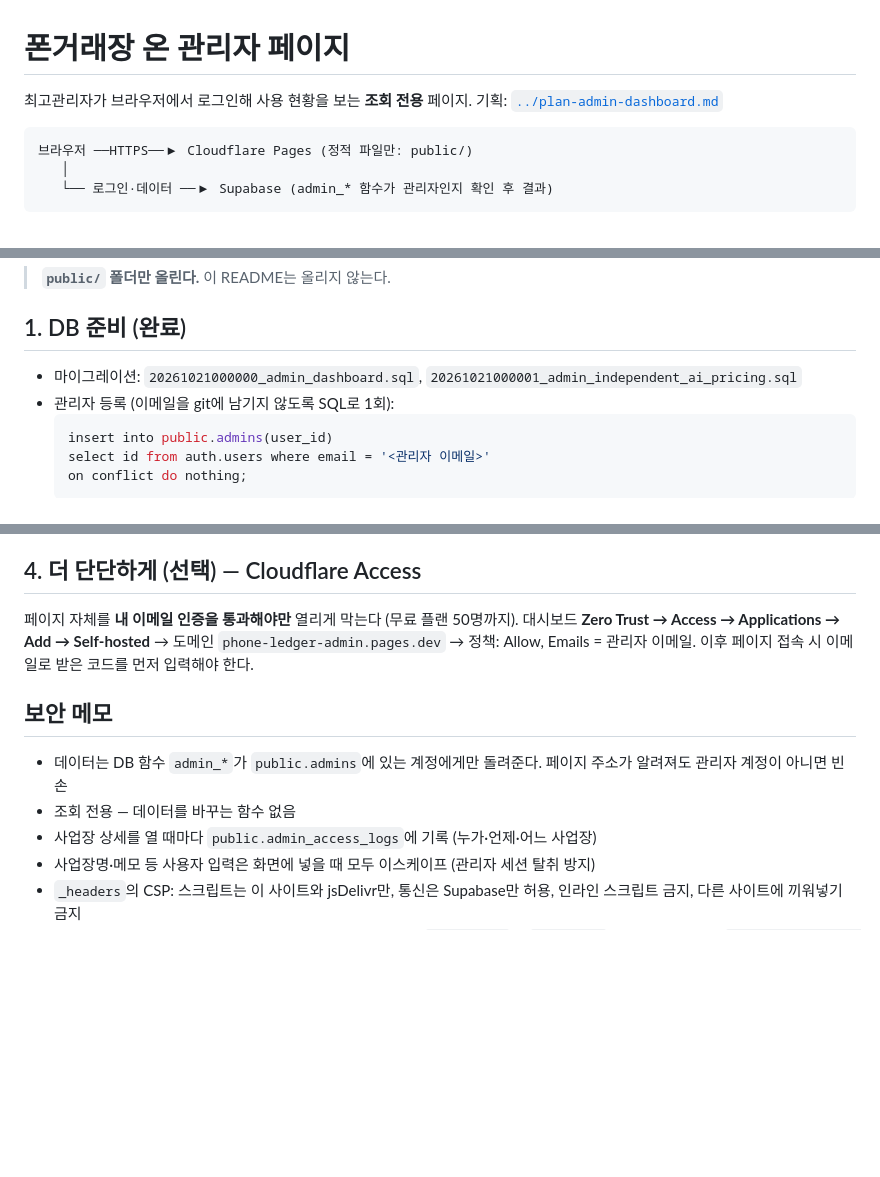
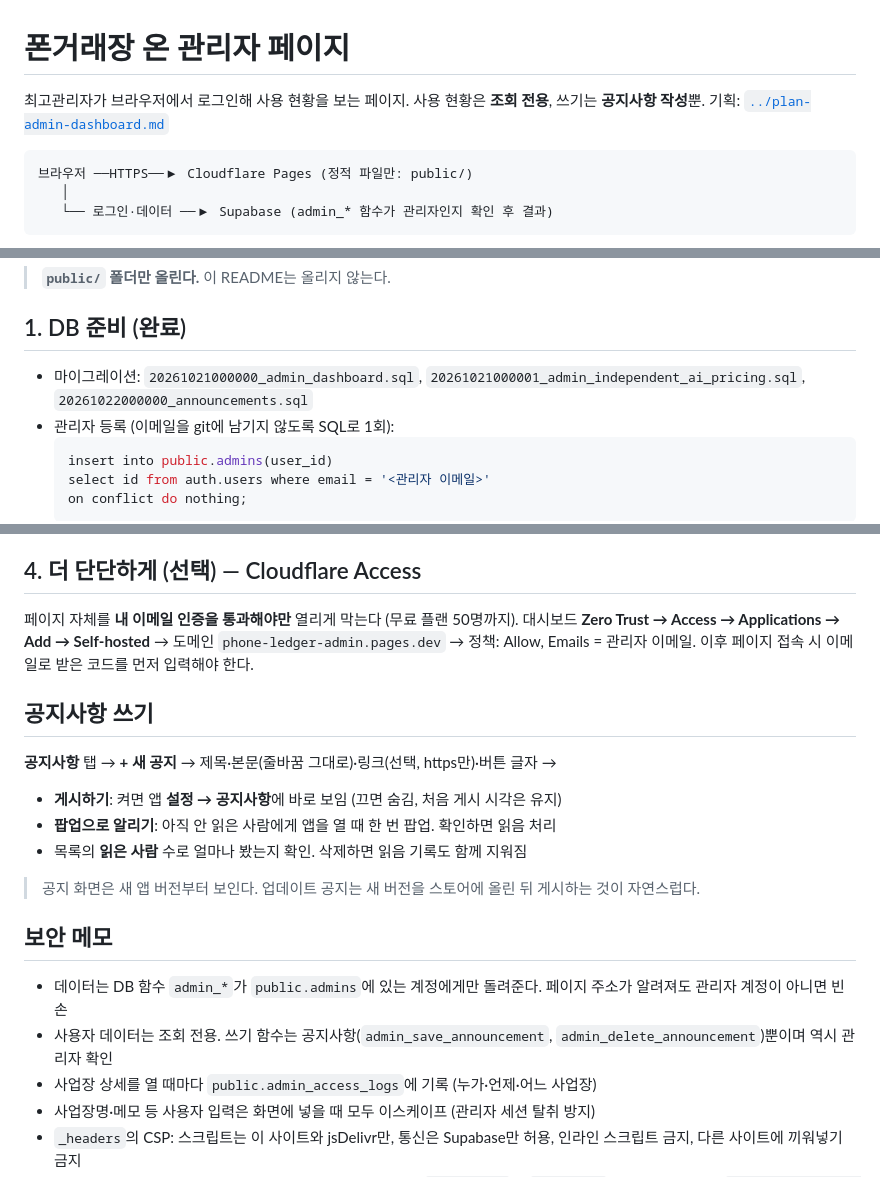
Before and after one commit to 7bang/trade-master, a Markdown page: admin-web/README.md, 3 parts joined by grey strips. GitHub-like rendering; blank space fills up the shorter version.

Commit message:
docs: 공지사항·관리자 웹 구성 (CLAUDE.md, admin-web/README.md)
Co-Authored-By: Claude Opus 5.5 <noreply@anthropic.com>

````diff
--- a/admin-web/README.md
+++ b/admin-web/README.md
@@ -1,6 +1,6 @@
 # 폰거래장 온 관리자 페이지
 
-최고관리자가 브라우저에서 로그인해 사용 현황을 보는 **조회 전용** 페이지. 기획: [`../plan-admin-dashboard.md`](../plan-admin-dashboard.md)
+최고관리자가 브라우저에서 로그인해 사용 현황을 보는 페이지. 사용 현황은 **조회 전용**, 쓰기는 **공지사항 작성**뿐. 기획: [`../plan-admin-dashboard.md`](../plan-admin-dashboard.md)
 
 ```
 브라우저 ──HTTPS──▶ Cloudflare Pages (정적 파일만: public/)
@@ -20,7 +20,7 @@
 
 ## 1. DB 준비 (완료)
 
-- 마이그레이션: `20261021000000_admin_dashboard.sql`, `20261021000001_admin_independent_ai_pricing.sql`
+- 마이그레이션: `20261021000000_admin_dashboard.sql`, `20261021000001_admin_independent_ai_pricing.sql`, `20261022000000_announcements.sql`
 - 관리자 등록 (이메일을 git에 남기지 않도록 SQL로 1회):
   ```sql
   insert into public.admins(user_id)
@@ -62,10 +62,19 @@ npx wrangler pages deploy admin-web/public --project-name phone-ledger-admin
 대시보드 **Zero Trust → Access → Applications → Add → Self-hosted** → 도메인 `phone-ledger-admin.pages.dev` →
 정책: Allow, Emails = 관리자 이메일. 이후 페이지 접속 시 이메일로 받은 코드를 먼저 입력해야 한다.
 
+## 공지사항 쓰기
+
+**공지사항** 탭 → **+ 새 공지** → 제목·본문(줄바꿈 그대로)·링크(선택, https만)·버튼 글자 →
+- **게시하기**: 켜면 앱 **설정 → 공지사항**에 바로 보임 (끄면 숨김, 처음 게시 시각은 유지)
+- **팝업으로 알리기**: 아직 안 읽은 사람에게 앱을 열 때 한 번 팝업. 확인하면 읽음 처리
+- 목록의 **읽은 사람** 수로 얼마나 봤는지 확인. 삭제하면 읽음 기록도 함께 지워짐
+
+> 공지 화면은 새 앱 버전부터 보인다. 업데이트 공지는 새 버전을 스토어에 올린 뒤 게시하는 것이 자연스럽다.
+
 ## 보안 메모
 
 - 데이터는 DB 함수 `admin_*`가 `public.admins`에 있는 계정에게만 돌려준다. 페이지 주소가 알려져도 관리자 계정이 아니면 빈손
-- 조회 전용 — 데이터를 바꾸는 함수 없음
+- 사용자 데이터는 조회 전용. 쓰기 함수는 공지사항(`admin_save_announcement`, `admin_delete_announcement`)뿐이며 역시 관리자 확인
 - 사업장 상세를 열 때마다 `public.admin_access_logs`에 기록 (누가·언제·어느 사업장)
 - 사업장명·메모 등 사용자 입력은 화면에 넣을 때 모두 이스케이프 (관리자 세션 탈취 방지)
 - `_headers`의 CSP: 스크립트는 이 사이트와 jsDelivr만, 통신은 Supabase만 허용, 인라인 스크립트 금지, 다른 사이트에 끼워넣기 금지
````
Also changed, not shown: claude.md (+14 -0 lines).
